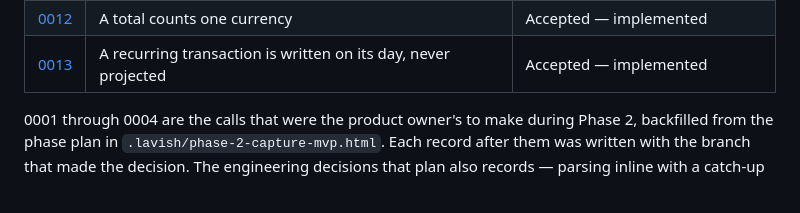
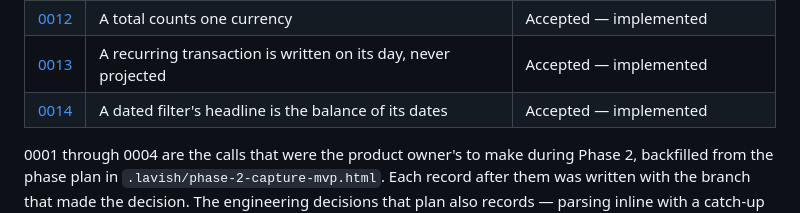
Before and after one commit to jaytech64/piastre, a Markdown page: docs/adr/README.md, the part around the change. GitHub-like rendering.

Commit message:
docs(adr): a dated filter's headline is the balance of its dates

```diff
--- a/docs/adr/README.md
+++ b/docs/adr/README.md
@@ -23,6 +23,7 @@ If a decision can be read off the code in thirty seconds, it does not need a rec
 | [0011](0011-a-transfer-under-a-category-is-money-that-left.md) | A transfer under a category is money that left for it | Accepted — implemented |
 | [0012](0012-a-total-counts-one-currency.md) | A total counts one currency | Accepted — implemented |
 | [0013](0013-a-recurring-transaction-is-written-on-its-day.md) | A recurring transaction is written on its day, never projected | Accepted — implemented |
+| [0014](0014-a-dated-filters-headline-is-the-balance-of-its-dates.md) | A dated filter's headline is the balance of its dates | Accepted — implemented |
 
 0001 through 0004 are the calls that were the product owner's to make during Phase 2, backfilled from the phase plan in `.lavish/phase-2-capture-mvp.html`.
 Each record after them was written with the branch that made the decision.
```
Also changed, not shown: CLAUDE.md (+1 -0 lines), docs/adr/0014-a-dated-filters-headline-is-the-balance-of-its-dates.md (added, +41 -0 lines).
